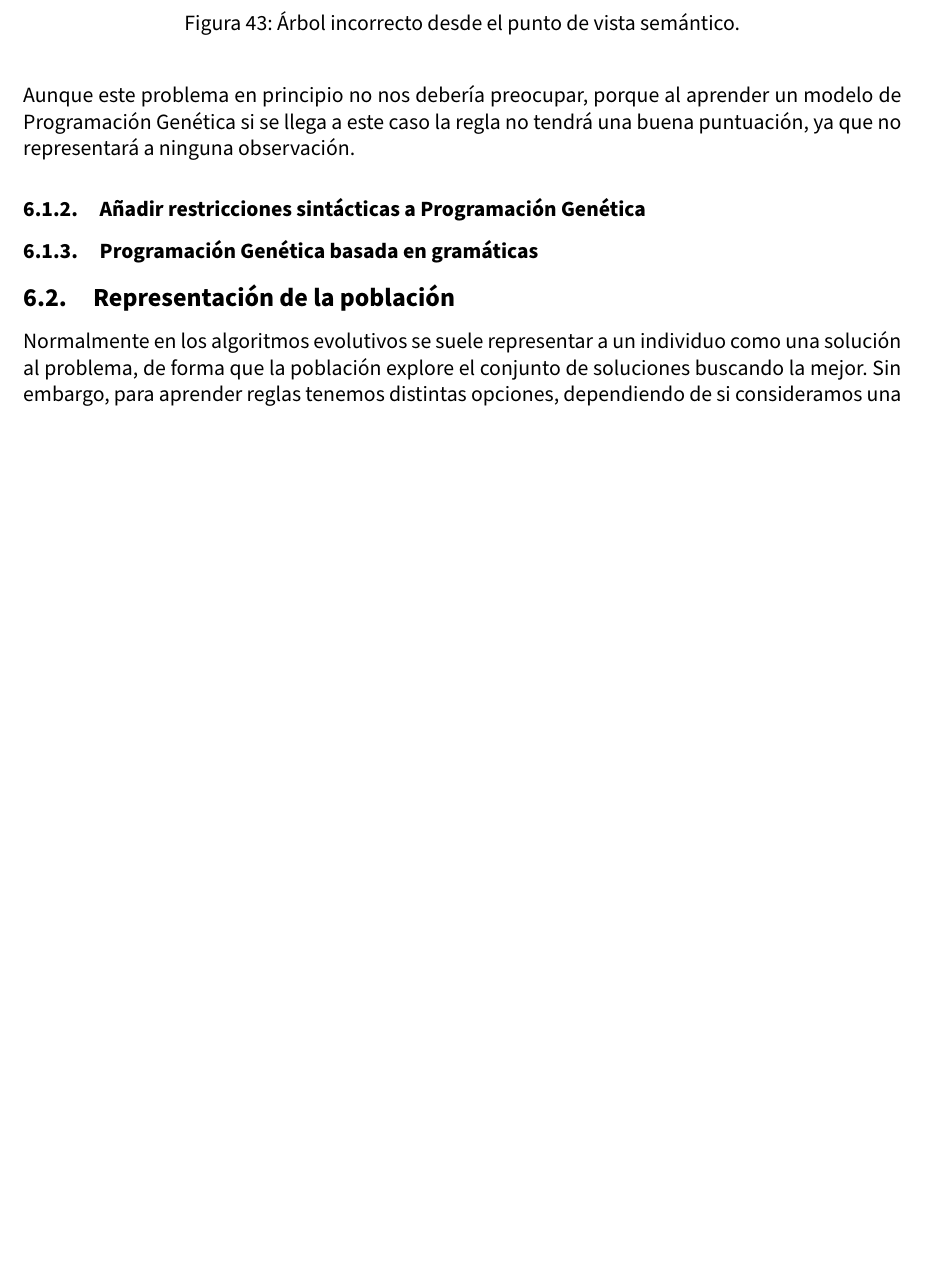
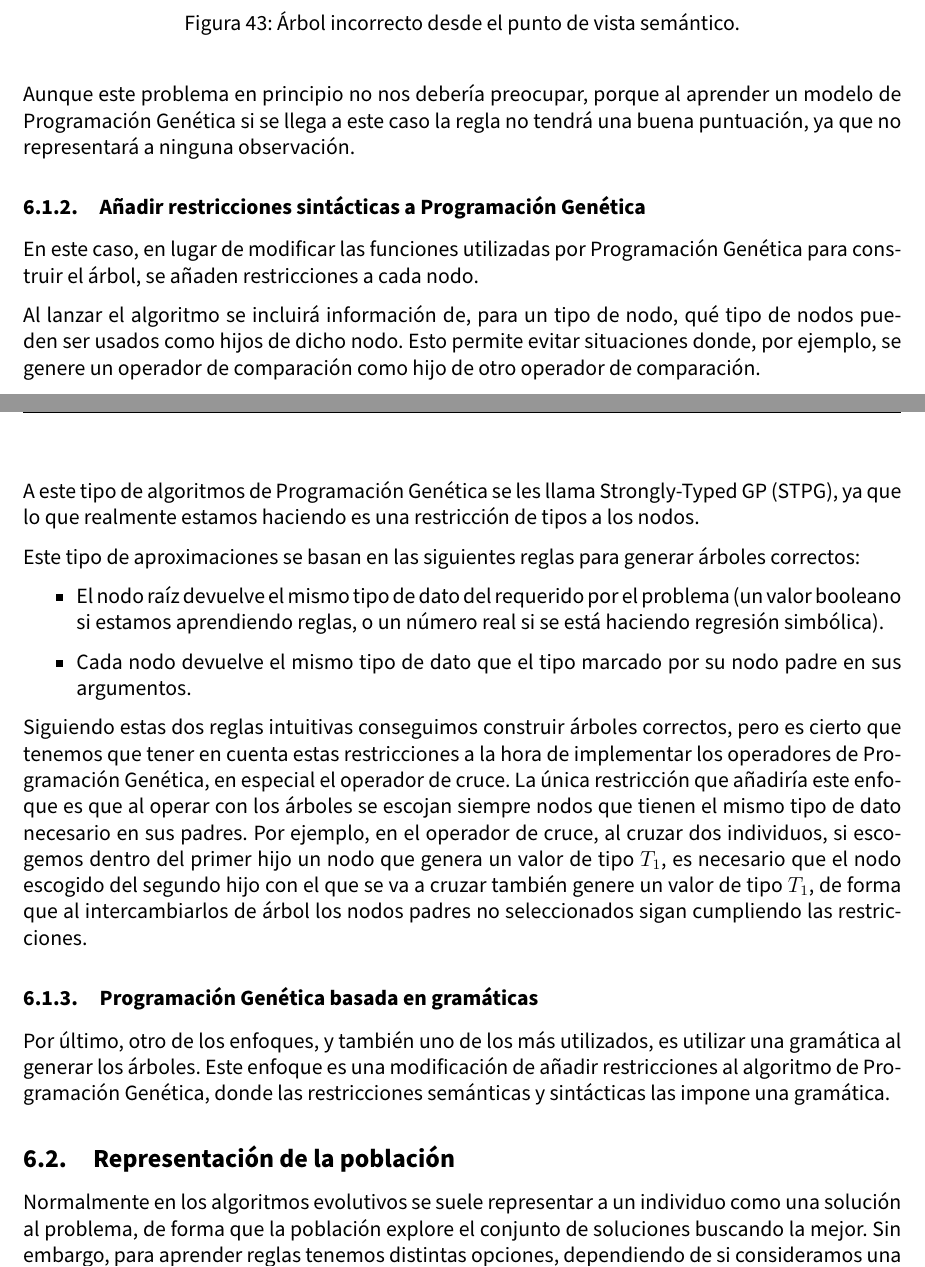
Before and after one commit to advy99/TFM, a LaTeX document (memoria/TFM.tex, which reads memoria/src/sistemas_basados_reglas.tex): part of page 64 of 77 before the commit and two parts of pages 63 and 64 of 77 after it, the two joined at a grey line, cut so that both start at the same text, the shorter picture padded with empty space. Compiled offline with pdfLaTeX.

Commit message:
sigo con la parte del problema de la clausura en PG

```diff
--- a/memoria/src/sistemas_basados_reglas.tex
+++ b/memoria/src/sistemas_basados_reglas.tex
@@ -55,10 +55,25 @@ Aunque este problema en principio no nos debería preocupar, porque al aprender
 
 \subsubsection{Añadir restricciones sintácticas a Programación Genética}
 
+En este caso, en lugar de modificar las funciones utilizadas por Programación Genética para construir el árbol, se añaden restricciones a cada nodo.
+
+Al lanzar el algoritmo se incluirá información de, para un tipo de nodo, qué tipo de nodos pueden ser usados como hijos de dicho nodo. Esto permite evitar situaciones donde, por ejemplo, se genere un operador de comparación como hijo de otro operador de comparación.
+
+A este tipo de algoritmos de Programación Genética se les llama Strongly-Typed GP (STPG), ya que lo que realmente estamos haciendo es una restricción de tipos a los nodos.
+
+Este tipo de aproximaciones se basan en las siguientes reglas para generar árboles correctos:
+
+\begin{itemize}
+	\item El nodo raíz devuelve el mismo tipo de dato del requerido por el problema (un valor booleano si estamos aprendiendo reglas, o un número real si se está haciendo regresión simbólica).
+	\item Cada nodo devuelve el mismo tipo de dato que el tipo marcado por su nodo padre en sus argumentos.
+\end{itemize}
+
+Siguiendo estas dos reglas intuitivas conseguimos construir árboles correctos, pero es cierto que tenemos que tener en cuenta estas restricciones a la hora de implementar los operadores de Programación Genética, en especial el operador de cruce. La única restricción que añadiría este enfoque es que al operar con los árboles se escojan siempre nodos que tienen el mismo tipo de dato necesario en sus padres. Por ejemplo, en el operador de cruce, al cruzar dos individuos, si escogemos dentro del primer hijo un nodo que genera un valor de tipo $T_1$, es necesario que el nodo escogido del segundo hijo con el que se va a cruzar también genere un valor de tipo $T_1$, de forma que al intercambiarlos de árbol los nodos padres no seleccionados sigan cumpliendo las restricciones.
+
 
 \subsubsection{Programación Genética basada en gramáticas}
 
-
+Por último, otro de los enfoques, y también uno de los más utilizados, es utilizar una gramática al generar los árboles. Este enfoque es una modificación de añadir restricciones al algoritmo de Programación Genética, donde las restricciones semánticas y sintácticas las impone una gramática.
 
 
 
```
Also changed, not shown: memoria/src/sistemas_basados_reglas.tex (2 more changed lines).
